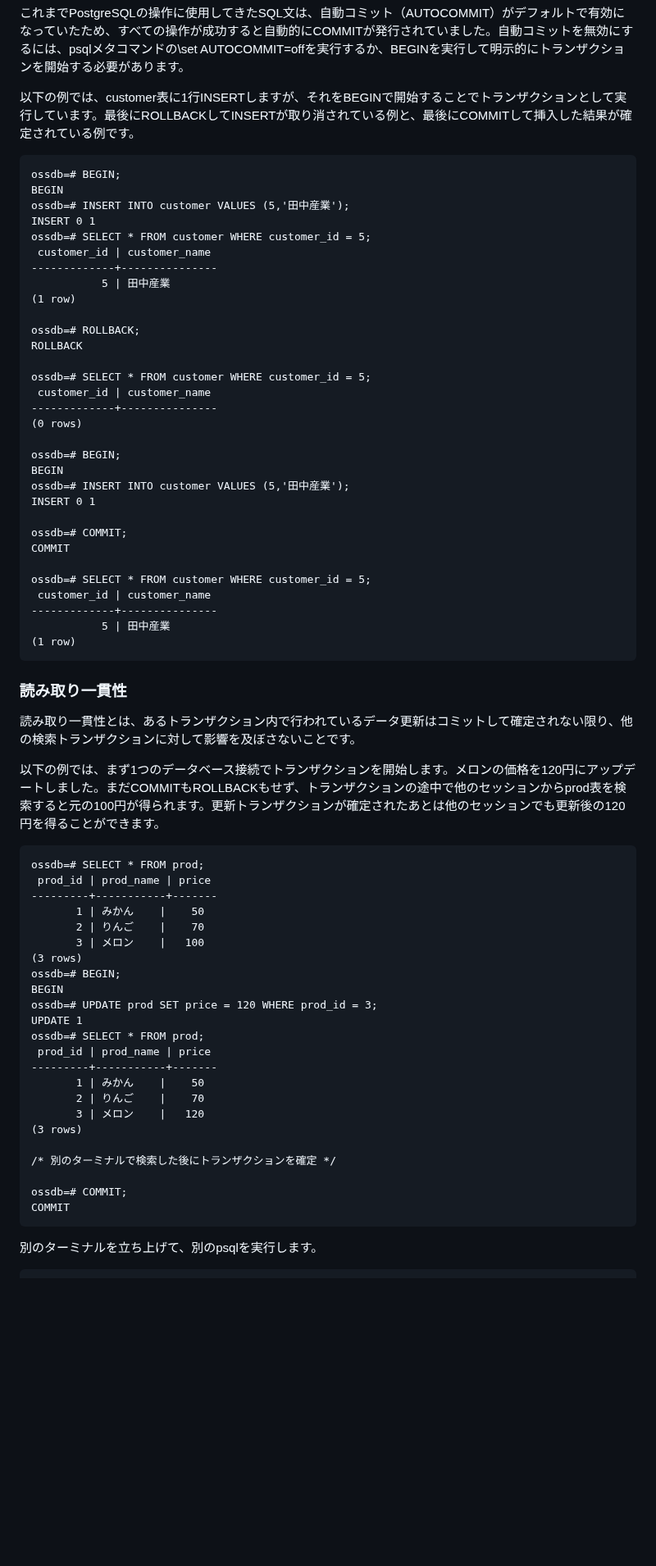
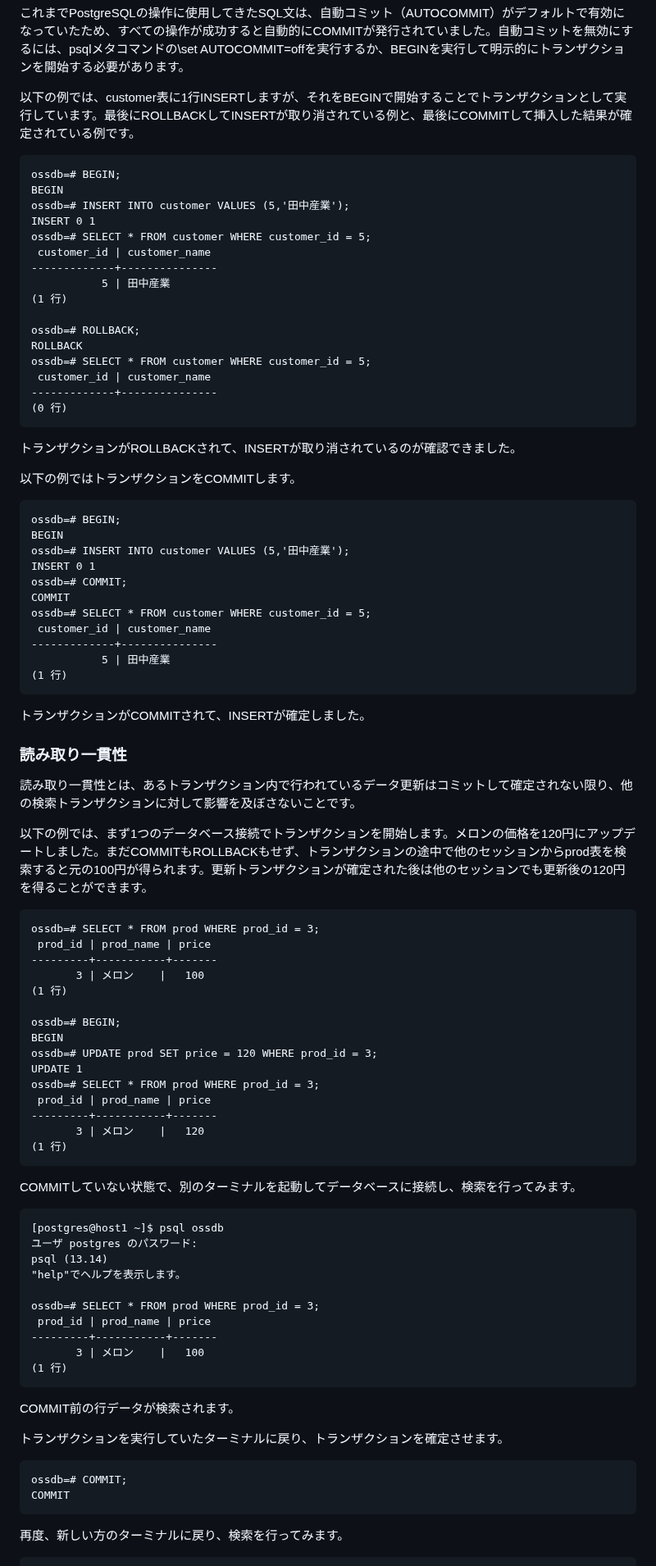
Before and after one commit to lpi-japan/ossdb-text, a Markdown page: Chapter8.md, the part around one of its changes. Shown at 82% size. Rendered like a GitHub page; blank space fills up the shorter version.

````diff
--- a/Chapter8.md
+++ b/Chapter8.md
@@ -396,6 +375,7 @@ ossdb=# \dp prod
 これまでPostgreSQLの操作に使用してきたSQL文は、自動コミット（AUTOCOMMIT）がデフォルトで有効になっていたため、すべての操作が成功すると自動的にCOMMITが発行されていました。自動コミットを無効にするには、psqlメタコマンドの\\set AUTOCOMMIT=offを実行するか、BEGINを実行して明示的にトランザクションを開始する必要があります。
 
 以下の例では、customer表に1行INSERTしますが、それをBEGINで開始することでトランザクションとして実行しています。最後にROLLBACKしてINSERTが取り消されている例と、最後にCOMMITして挿入した結果が確定されている例です。
+
 ```
 ossdb=# BEGIN;
 BEGIN
@@ -405,60 +385,82 @@ ossdb=# SELECT * FROM customer WHERE customer_id = 5;
  customer_id | customer_name
 -------------+---------------
            5 | 田中産業
-(1 row)
+(1 行)
 
 ossdb=# ROLLBACK;
 ROLLBACK
-
 ossdb=# SELECT * FROM customer WHERE customer_id = 5;
  customer_id | customer_name
 -------------+---------------
-(0 rows)
+(0 行)
+```
 
+トランザクションがROLLBACKされて、INSERTが取り消されているのが確認できました。
+
+以下の例ではトランザクションをCOMMITします。
+
+```
 ossdb=# BEGIN;
 BEGIN
 ossdb=# INSERT INTO customer VALUES (5,'田中産業');
 INSERT 0 1
-
 ossdb=# COMMIT;
 COMMIT
-
 ossdb=# SELECT * FROM customer WHERE customer_id = 5;
  customer_id | customer_name
 -------------+---------------
            5 | 田中産業
-(1 row)
+(1 行)
 ```
+
+トランザクションがCOMMITされて、INSERTが確定しました。
 
 ### 読み取り一貫性
 読み取り一貫性とは、あるトランザクション内で行われているデータ更新はコミットして確定されない限り、他の検索トランザクションに対して影響を及ぼさないことです。
 
-以下の例では、まず1つのデータベース接続でトランザクションを開始します。メロンの価格を120円にアップデートしました。まだCOMMITもROLLBACKもせず、トランザクションの途中で他のセッションからprod表を検索すると元の100円が得られます。更新トランザクションが確定されたあとは他のセッションでも更新後の120円を得ることができます。
+以下の例では、まず1つのデータベース接続でトランザクションを開始します。メロンの価格を120円にアップデートしました。まだCOMMITもROLLBACKもせず、トランザクションの途中で他のセッションからprod表を検索すると元の100円が得られます。更新トランザクションが確定された後は他のセッションでも更新後の120円を得ることができます。
 ```
-ossdb=# SELECT * FROM prod;
+ossdb=# SELECT * FROM prod WHERE prod_id = 3;
  prod_id | prod_name | price
 ---------+-----------+-------
-       1 | みかん    |    50
-       2 | りんご    |    70
        3 | メロン    |   100
-(3 rows)
+(1 行)
+
 ossdb=# BEGIN;
 BEGIN
 ossdb=# UPDATE prod SET price = 120 WHERE prod_id = 3;
 UPDATE 1
-ossdb=# SELECT * FROM prod;
+ossdb=# SELECT * FROM prod WHERE prod_id = 3;
  prod_id | prod_name | price
 ---------+-----------+-------
-       1 | みかん    |    50
-       2 | りんご    |    70
        3 | メロン    |   120
-(3 rows)
+(1 行)
+```
 
-/* 別のターミナルで検索した後にトランザクションを確定 */
+COMMITしていない状態で、別のターミナルを起動してデータベースに接続し、検索を行ってみます。
 
+```
+[postgres@host1 ~]$ psql ossdb
+ユーザ postgres のパスワード:
+psql (13.14)
+"help"でヘルプを表示します。
+
+ossdb=# SELECT * FROM prod WHERE prod_id = 3;
+ prod_id | prod_name | price
+---------+-----------+-------
+       3 | メロン    |   100
+(1 行)
+```
+
+COMMIT前の行データが検索されます。
+
+トランザクションを実行していたターミナルに戻り、トランザクションを確定させます。
+
+```
 ossdb=# COMMIT;
 COMMIT
 ```
 
-別のターミナルを立ち上げて、別のpsqlを実行します。
+再度、新しい方のターミナルに戻り、検索を行ってみます。
+
 ```
````
Also changed, not shown: other parts of Chapter8.md (+109 -114 lines).
